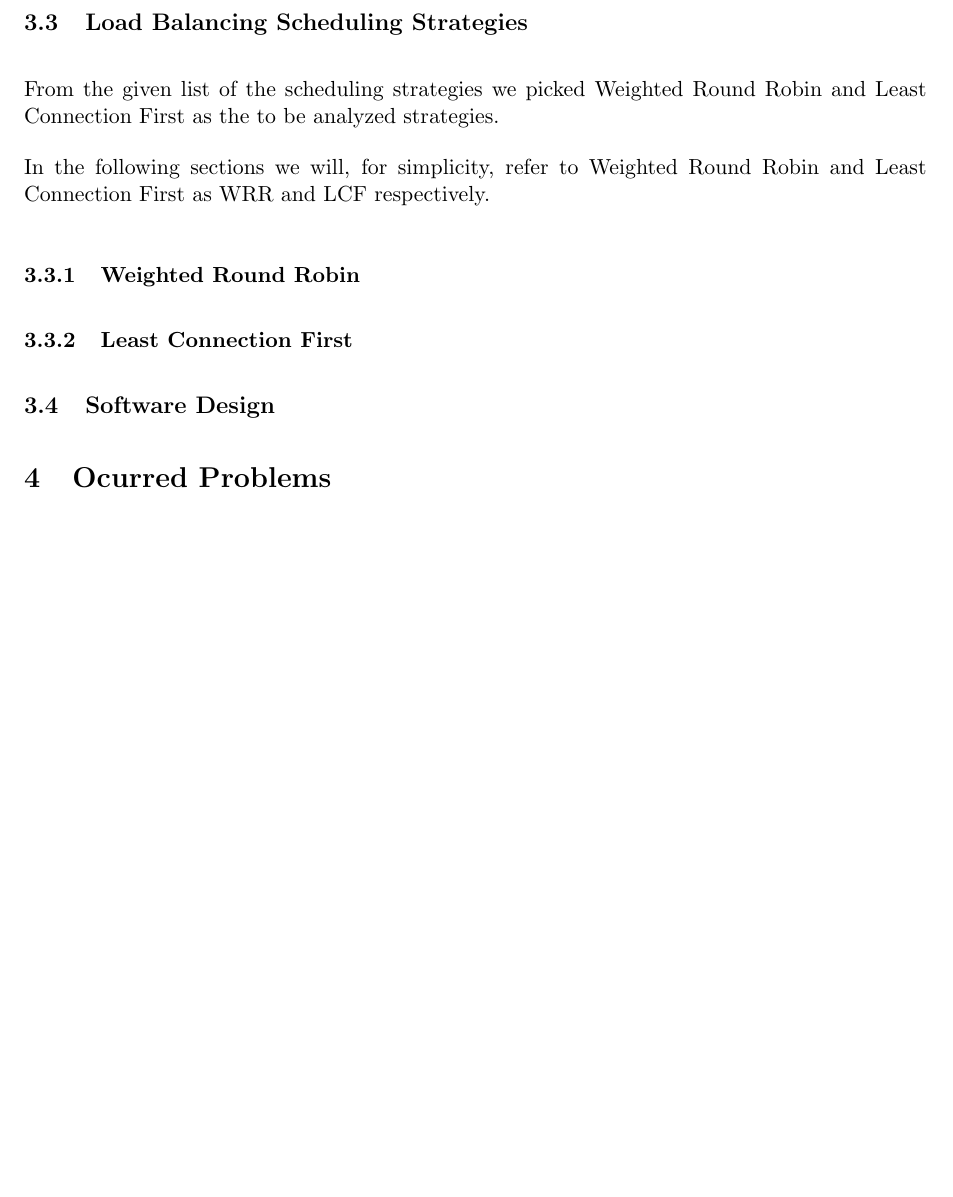
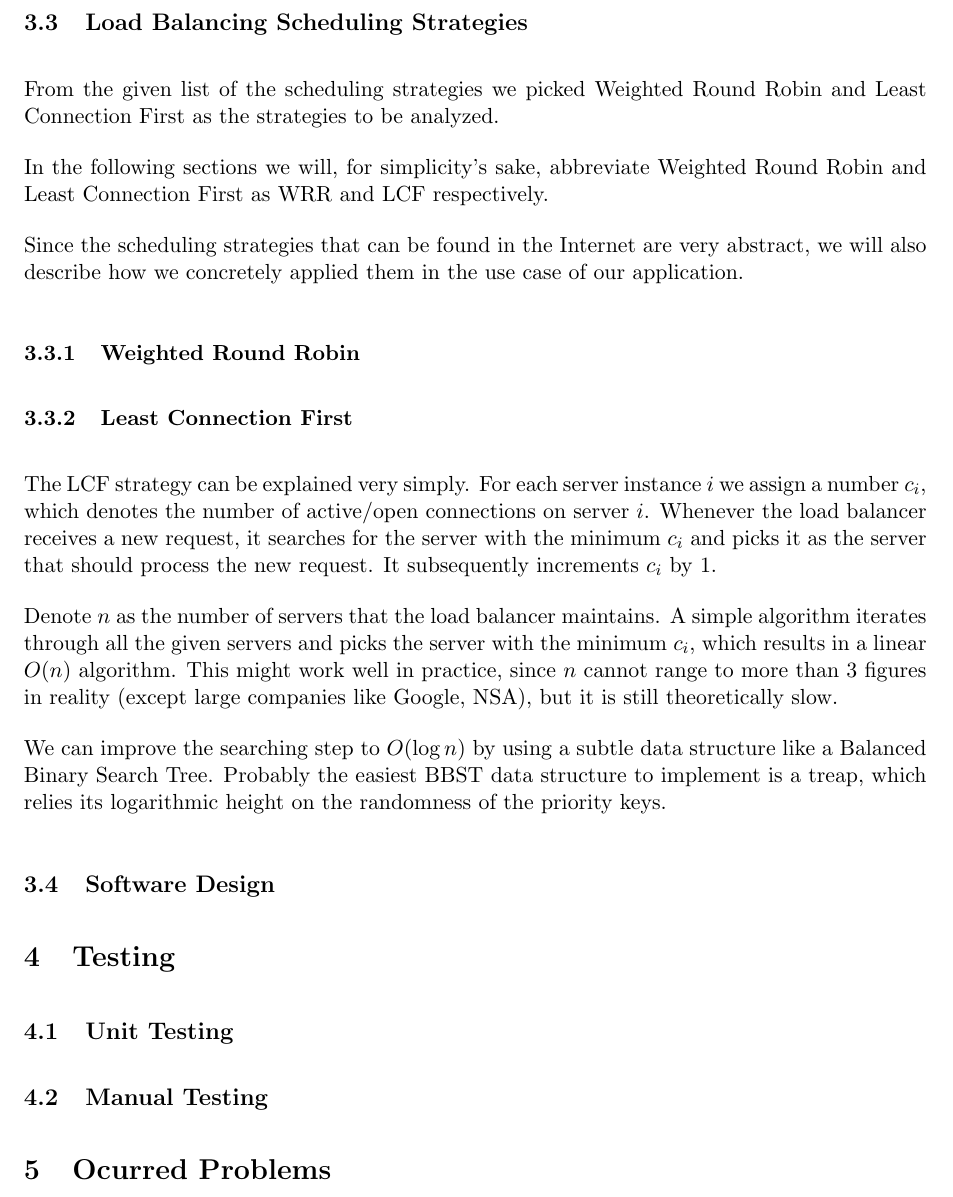
Before and after one commit to gye-tgm/loadbalancing, a LaTeX document (doc/tex/protocol.tex): part of page 5 of 5 before the commit and part of page 5 of 6 after it, cut so that both start at the same text, the shorter picture padded with empty space. Compiled offline with pdfLaTeX.

Commit message:
added description of the LCF strategy

```diff
--- a/doc/tex/protocol.tex
+++ b/doc/tex/protocol.tex
@@ -207,24 +207,54 @@ teach the different load balancing strategies.
 
 \subsection{Load Balancing Scheduling Strategies}
 
-From the given list of the scheduling strategies we picked
-Weighted Round Robin and Least Connection First as the to be analyzed
-strategies.
+From the given list of the scheduling strategies we picked Weighted
+Round Robin and Least Connection First as the strategies to be
+analyzed.
 
-In the following sections we will, for simplicity, refer to Weighted
-Round Robin and Least Connection First as WRR and LCF respectively.
+In the following sections we will, for simplicity's sake, abbreviate
+Weighted Round Robin and Least Connection First as WRR and LCF
+respectively.
 
-
+Since the scheduling strategies that can be found in the Internet are
+very abstract, we will also describe how we concretely applied them in
+the use case of our application.
 
 \subsubsection{Weighted Round Robin}
 
-
+% TODO: Described WRR
 
 \subsubsection{Least Connection First}
 
+The LCF strategy can be explained very simply. For each server
+instance $i$ we assign a number $c_i$, which denotes the number of
+active/open connections on server $i$. Whenever the load balancer
+receives a new request, it searches for the server with the minimum
+$c_i$ and picks it as the server that should process the new
+request. It subsequently increments $c_i$ by $1$.
+
+Denote $n$ as the number of servers that the load balancer
+maintains. A simple algorithm iterates through all the given servers
+and picks the server with the minimum $c_i$, which results in a linear
+$O(n)$ algorithm. This might work well in practice, since $n$ cannot
+range to more than 3 figures in reality (except large companies like
+Google, NSA), but it is still theoretically slow.
+
+We can improve the searching step to $O(\log n)$ by using a subtle
+data structure like a Balanced Binary Search Tree. Probably the
+easiest BBST data structure to implement is a treap, which relies its
+logarithmic height on the randomness of the priority keys.
+
 \subsection{Software Design}
 
+\section{Testing}
+
+\subsection{Unit Testing}
+
+\subsection{Manual Testing}
+
 \section{Ocurred Problems}
+
+
 
 \nocite{*}
 \bibliographystyle{plain}
```
